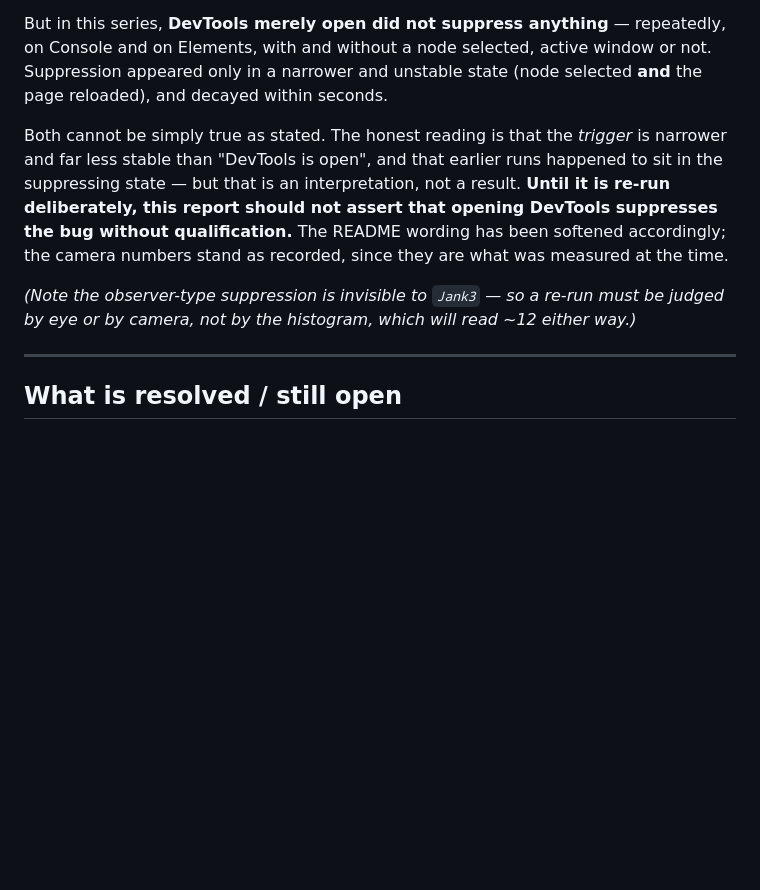
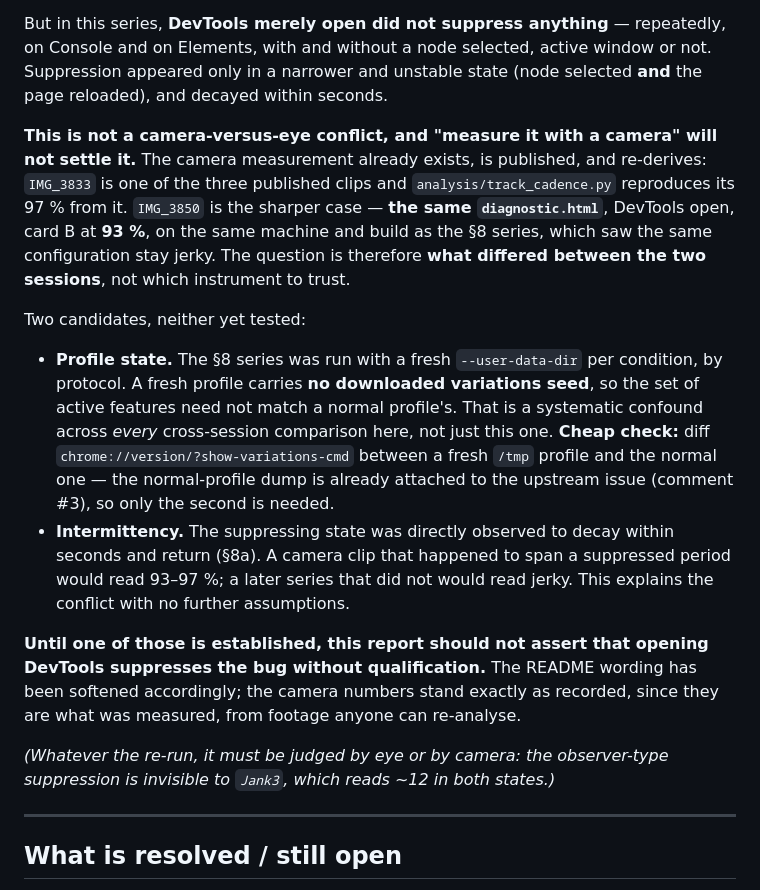
Before and after one commit to yury-s-88/chromium-bug-report, a Markdown page: diagnostic-findings.md, the part around the change. Drawn GitHub-style; blank space fills up the shorter version.

Commit message:
Reframe 8c: the DevTools conflict is between sessions, not instruments
The section implied the camera evidence was missing and that a camera re-run
would settle it. It is not missing. IMG_3833 is one of the three published
clips and track_cadence.py reproduces its 97% from it; IMG_3850 is sharper
still -- the same diagnostic.html, DevTools open, card B at 93%, same machine
and build as the section 8 series that saw the identical configuration stay
jerky.

So the question is what differed between the two sessions, not which
instrument to trust. Two candidates recorded, neither tested:

Profile state. The section 8 series used a fresh --user-data-dir per
condition, by the protocol written here. A fresh profile carries no downloaded
variations seed, so its active feature set need not match a normal profile's.
That is a systematic confound across every cross-session comparison in this
report, not only this one. The check is cheap: diff
chrome://version/?show-variations-cmd between a fresh profile and the normal
one, and the normal-profile dump is already attached to the upstream issue.

Intermittency. The suppressing state was directly observed decaying within
seconds and returning, so a camera clip spanning a suppressed period would
read 93-97% while a later series would read jerky. Explains the conflict with
no further assumptions.

Co-Authored-By: Claude Opus 4.8 (1M context) <noreply@anthropic.com>

```diff
--- a/diagnostic-findings.md
+++ b/diagnostic-findings.md
@@ -1235,14 +1235,31 @@ But in this series, **DevTools merely open did not suppress anything** — repea
 Elements, with and without a node selected, active window or not. Suppression appeared only in a narrower
 and unstable state (node selected **and** the page reloaded), and decayed within seconds.
 
-Both cannot be simply true as stated. The honest reading is that the *trigger* is narrower and far less
-stable than "DevTools is open", and that earlier runs happened to sit in the suppressing state — but that is
-an interpretation, not a result. **Until it is re-run deliberately, this report should not assert that
-opening DevTools suppresses the bug without qualification.** The README wording has been softened
-accordingly; the camera numbers stand as recorded, since they are what was measured at the time.
-
-*(Note the observer-type suppression is invisible to `Jank3` — so a re-run must be judged by eye or by
-camera, not by the histogram, which will read ~12 either way.)*
+**This is not a camera-versus-eye conflict, and "measure it with a camera" will not settle it.** The camera
+measurement already exists, is published, and re-derives: `IMG_3833` is one of the three published clips and
+`analysis/track_cadence.py` reproduces its 97 % from it. `IMG_3850` is the sharper case — **the same
+`diagnostic.html`**, DevTools open, card B at **93 %**, on the same machine and build as the §8 series, which
+saw the same configuration stay jerky. The question is therefore **what differed between the two sessions**,
+not which instrument to trust.
+
+Two candidates, neither yet tested:
+
+- **Profile state.** The §8 series was run with a fresh `--user-data-dir` per condition, by protocol. A fresh
+  profile carries **no downloaded variations seed**, so the set of active features need not match a
+  normal profile's. That is a systematic confound across *every* cross-session comparison here, not just this
+  one. **Cheap check:** diff `chrome://version/?show-variations-cmd` between a fresh `/tmp` profile and the
+  normal one — the normal-profile dump is already attached to the upstream issue (comment #3), so only the
+  second is needed.
+- **Intermittency.** The suppressing state was directly observed to decay within seconds and return
+  (§8a). A camera clip that happened to span a suppressed period would read 93–97 %; a later series that did
+  not would read jerky. This explains the conflict with no further assumptions.
+
+**Until one of those is established, this report should not assert that opening DevTools suppresses the bug
+without qualification.** The README wording has been softened accordingly; the camera numbers stand exactly
+as recorded, since they are what was measured, from footage anyone can re-analyse.
+
+*(Whatever the re-run, it must be judged by eye or by camera: the observer-type suppression is invisible to
+`Jank3`, which reads ~12 in both states.)*
 
 ---
 
```
